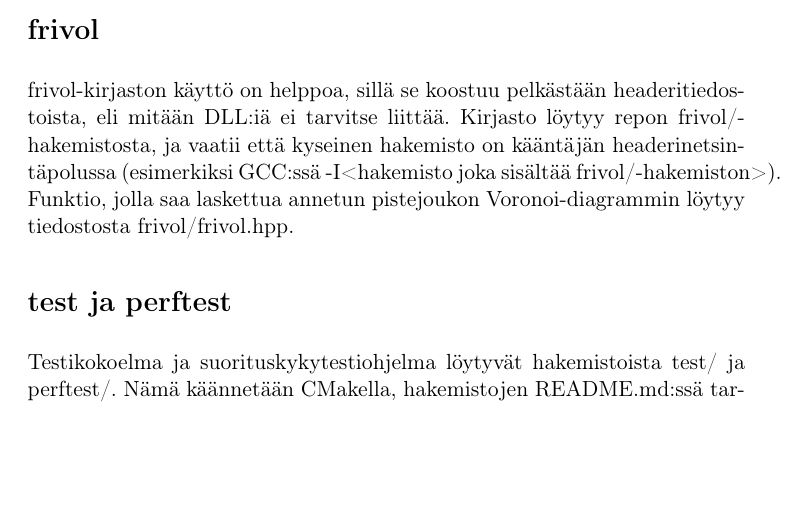
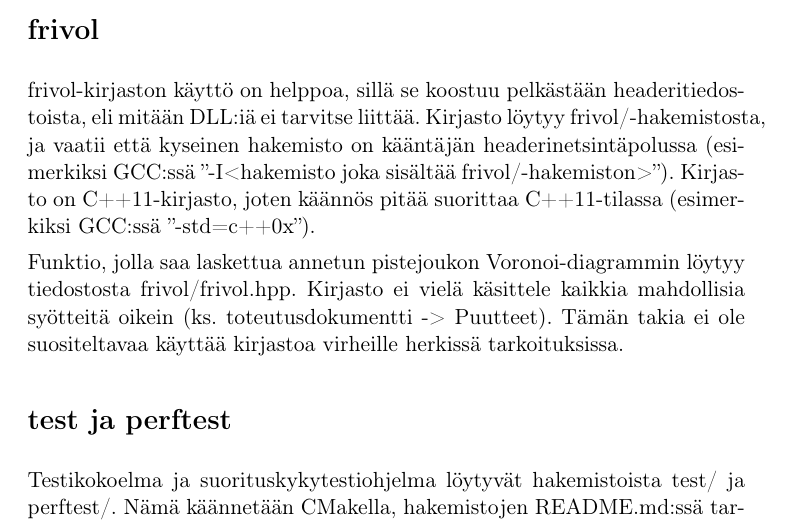
Before and after one commit to ttalvitie/frivol, a LaTeX document (doc/tiralabra/kayttoohje.tex): part of the page, cut so that both start at the same text, the shorter picture padded with empty space. The pictures show the PDF file doc/tiralabra/kayttoohje.pdf that the author committed with the source.

Commit message:
Päivitetty käyttöohje.

```diff
--- a/doc/tiralabra/kayttoohje.tex
+++ b/doc/tiralabra/kayttoohje.tex
@@ -16,7 +16,9 @@
 \maketitle
 
 \section*{frivol}
-frivol-kirjaston käyttö on helppoa, sillä se koostuu pelkästään headeritiedostoista, eli mitään DLL:iä ei tarvitse liittää. Kirjasto löytyy repon frivol/-hakemistosta, ja vaatii että kyseinen hakemisto on kääntäjän headerinetsintäpolussa (esimerkiksi GCC:ssä -I<hakemisto joka sisältää frivol/-hakemiston>). Funktio, jolla saa laskettua annetun pistejoukon Voronoi-diagrammin löytyy tiedostosta frivol/frivol.hpp.
+frivol-kirjaston käyttö on helppoa, sillä se koostuu pelkästään headeritiedostoista, eli mitään DLL:iä ei tarvitse liittää. Kirjasto löytyy frivol/-hakemistosta, ja vaatii että kyseinen hakemisto on kääntäjän headerinetsintäpolussa (esimerkiksi GCC:ssä ''-I<hakemisto joka sisältää frivol/-hakemiston>''). Kirjasto on C++11-kirjasto, joten käännös pitää suorittaa C++11-tilassa (esimerkiksi GCC:ssä ''-std=c++0x'').
+
+Funktio, jolla saa laskettua annetun pistejoukon Voronoi-diagrammin löytyy tiedostosta frivol/frivol.hpp. Kirjasto ei vielä käsittele kaikkia mahdollisia syötteitä oikein (ks. toteutusdokumentti -> Puutteet). Tämän takia ei ole suositeltavaa käyttää kirjastoa virheille herkissä tarkoituksissa.
 
 \section*{test ja perftest}
 Testikokoelma ja suorituskykytestiohjelma löytyvät hakemistoista test/ ja perftest/. Nämä käännetään CMakella, hakemistojen README.md:ssä tarkemmat ohjeet.
```
Also changed, not shown: doc/tiralabra/kayttoohje.pdf, doc/tiralabra/maarittelydokumentti.pdf, doc/tiralabra/refman.pdf, doc/tiralabra/testausdokumentti.pdf, doc/tiralabra/toteutusdokumentti.pdf, doc/tiralabra/viikkoraportti1.pdf, doc/tiralabra/viikkoraportti2.pdf, doc/tiralabra/viikkoraportti3.pdf, doc/tiralabra/viikkoraportti4.pdf.
